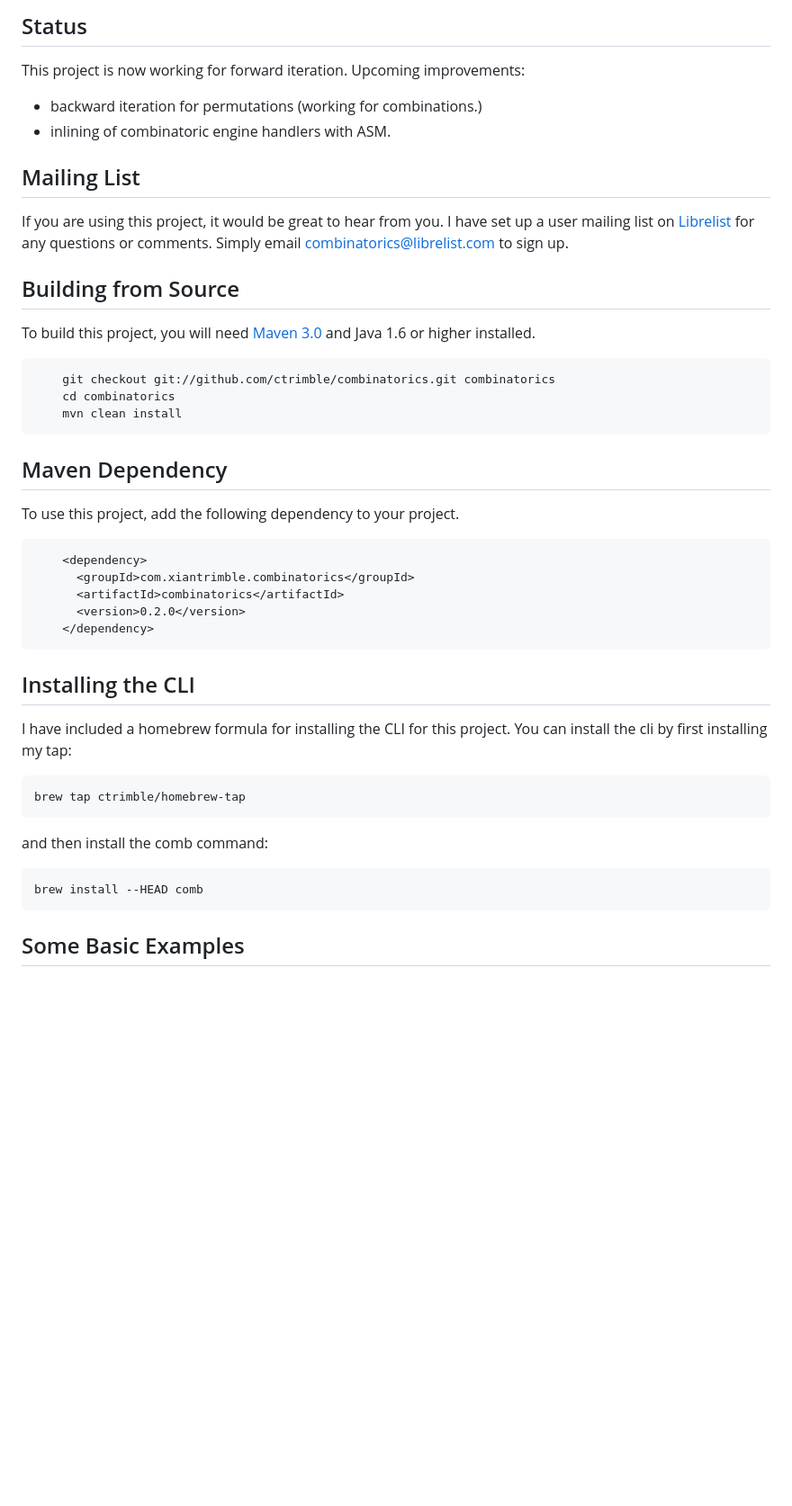
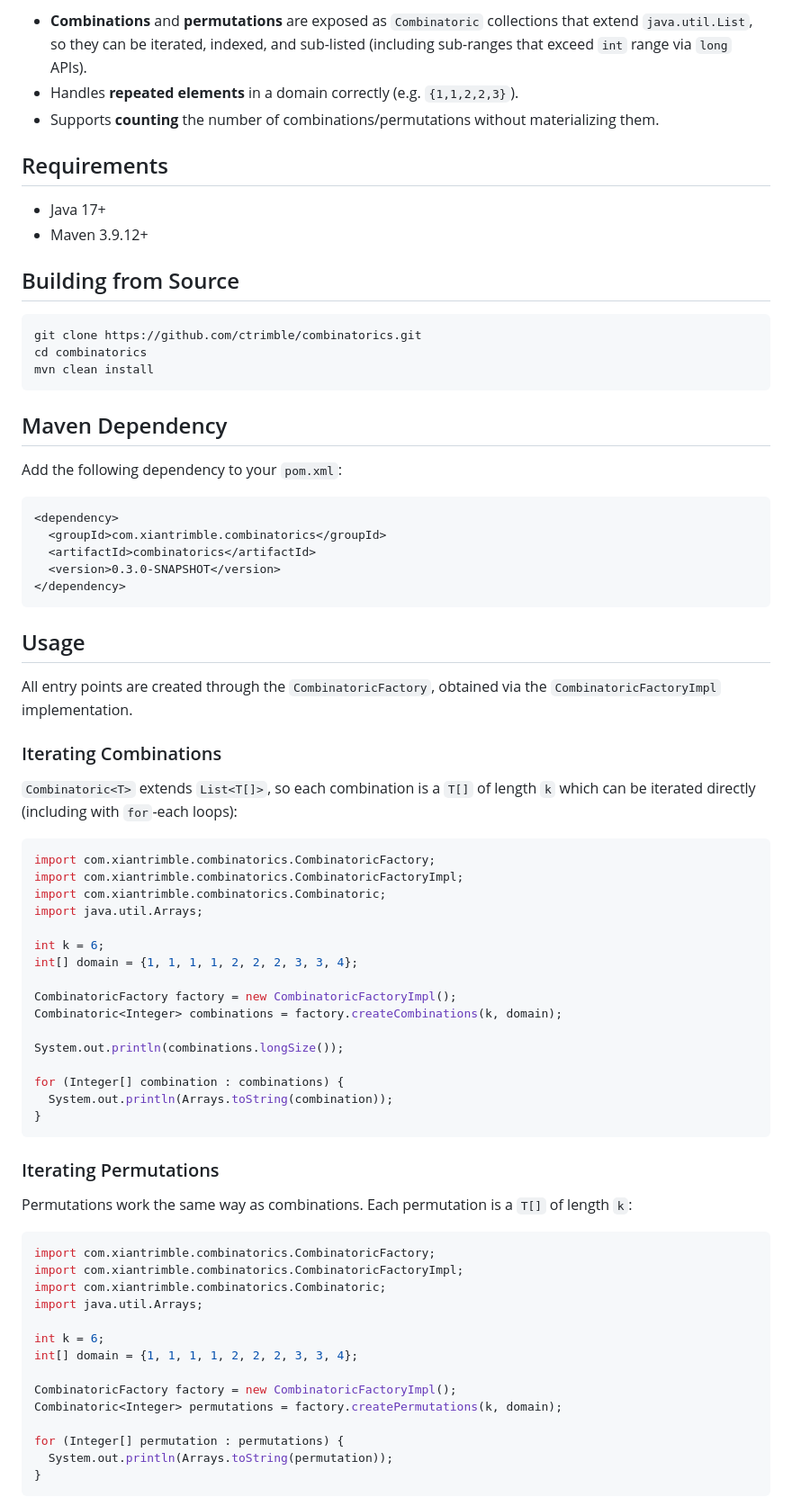
Before and after one commit to ctrimble/combinatorics, a Markdown page: README.md, the part around one of its changes. Shown at 90% size. Drawn GitHub-style; blank space fills up the shorter version.

````diff
--- a/README.md
+++ b/README.md
@@ -6,42 +5,85 @@
 
-## Status
+- **Combinations** and **permutations** are exposed as `Combinatoric`
+  collections that extend `java.util.List`, so they can be iterated, indexed,
+  and sub-listed (including sub-ranges that exceed `int` range via `long`
+  APIs).
+- Handles **repeated elements** in a domain correctly (e.g. `{1,1,2,2,3}`).
+- Supports **counting** the number of combinations/permutations without
+  materializing them.
 
-  This project is now working for forward iteration.  Upcoming improvements:
-  - backward iteration for permutations (working for combinations.)
-  - inlining of combinatoric engine handlers with ASM.
+## Requirements
 
-## Mailing List
-
-  If you are using this project, it would be great to hear from you.  I have set up a user mailing list on [Librelist](http://librelist.com/browser/combinatorics/)
-  for any questions or comments.  Simply email combinatorics@librelist.com to sign up.
+- Java 17+
+- Maven 3.9.12+
 
 ## Building from Source
 
-  To build this project, you will need [Maven 3.0](http://maven.apache.org/) and Java 1.6 or higher installed.
-
-        git checkout git://github.com/ctrimble/combinatorics.git combinatorics
-        cd combinatorics
-        mvn clean install
+```sh
+git clone https://github.com/ctrimble/combinatorics.git
+cd combinatorics
+mvn clean install
+```
 
 ## Maven Dependency
 
-  To use this project, add the following dependency to your project.
+Add the following dependency to your `pom.xml`:
 
-        <dependency>
-          <groupId>com.xiantrimble.combinatorics</groupId>
-          <artifactId>combinatorics</artifactId>
-          <version>0.2.0</version>
-        </dependency>
+```xml
+<dependency>
+  <groupId>com.xiantrimble.combinatorics</groupId>
+  <artifactId>combinatorics</artifactId>
+  <version>0.3.0-SNAPSHOT</version>
+</dependency>
+```
 
-## Installing the CLI
+## Usage
 
-  I have included a homebrew formula for installing the CLI for this project.  You can install the cli by
-  first installing my tap:
+All entry points are created through the `CombinatoricFactory`, obtained via the
+`CombinatoricFactoryImpl` implementation.
 
-    brew tap ctrimble/homebrew-tap
+### Iterating Combinations
 
-  and then install the comb command:
+`Combinatoric<T>` extends `List<T[]>`, so each combination is a `T[]` of length
+`k` which can be iterated directly (including with `for`-each loops):
 
-    brew install --HEAD comb
+```java
+import com.xiantrimble.combinatorics.CombinatoricFactory;
+import com.xiantrimble.combinatorics.CombinatoricFactoryImpl;
+import com.xiantrimble.combinatorics.Combinatoric;
+import java.util.Arrays;
 
-## Some Basic Examples
+int k = 6;
+int[] domain = {1, 1, 1, 1, 2, 2, 2, 3, 3, 4};
+
+CombinatoricFactory factory = new CombinatoricFactoryImpl();
+Combinatoric<Integer> combinations = factory.createCombinations(k, domain);
+
+System.out.println(combinations.longSize());
+
+for (Integer[] combination : combinations) {
+  System.out.println(Arrays.toString(combination));
+}
+```
+
+### Iterating Permutations
+
+Permutations work the same way as combinations. Each permutation is a `T[]` of
+length `k`:
+
+```java
+import com.xiantrimble.combinatorics.CombinatoricFactory;
+import com.xiantrimble.combinatorics.CombinatoricFactoryImpl;
+import com.xiantrimble.combinatorics.Combinatoric;
+import java.util.Arrays;
+
+int k = 6;
+int[] domain = {1, 1, 1, 1, 2, 2, 2, 3, 3, 4};
+
+CombinatoricFactory factory = new CombinatoricFactoryImpl();
+Combinatoric<Integer> permutations = factory.createPermutations(k, domain);
+
+for (Integer[] permutation : permutations) {
+  System.out.println(Arrays.toString(permutation));
+}
+```
+
````
Also changed, not shown: other parts of README.md (+46 -97 lines).
